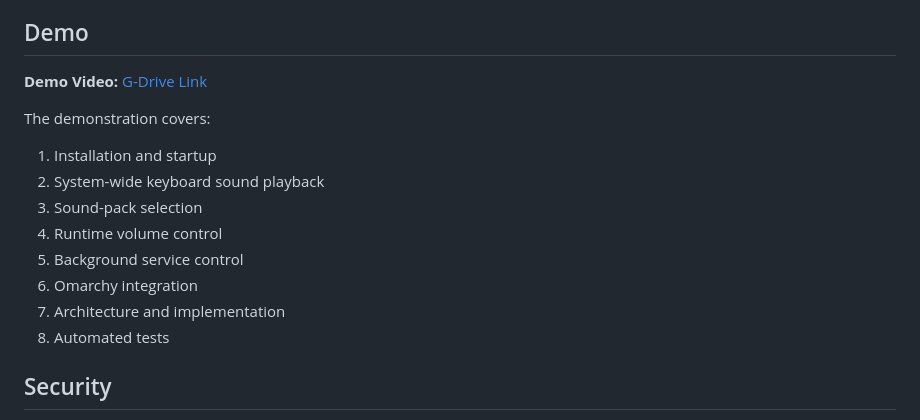
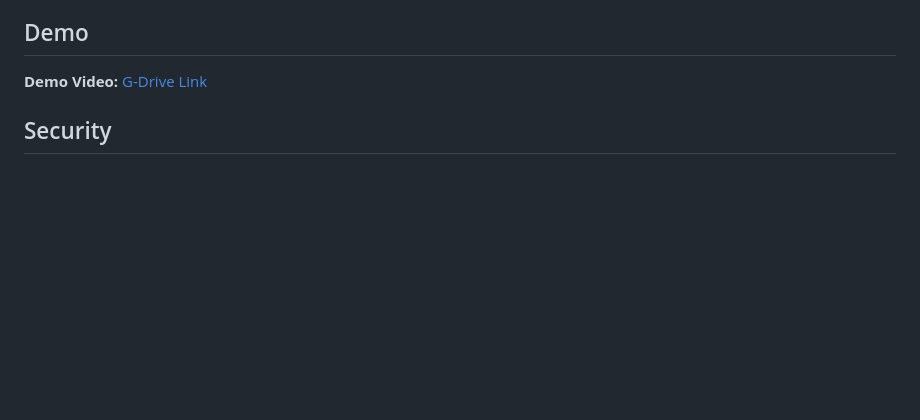
Before and after one commit to Muneer320/klicky, a Markdown page: README.md, the part around the change. GitHub-like rendering; blank space fills up the shorter version.

```diff
--- a/README.md
+++ b/README.md
@@ -208,17 +208,6 @@ For desktop software, the repository provides packaged builds and source install
 
 **Demo Video:** [G-Drive Link](https://drive.google.com/file/d/1hEttpMaugoL3aleS5EE4ItJ8kwWFxOAD/view?usp=sharing)
 
-The demonstration covers:
-
-1. Installation and startup
-2. System-wide keyboard sound playback
-3. Sound-pack selection
-4. Runtime volume control
-5. Background service control
-6. Omarchy integration
-7. Architecture and implementation
-8. Automated tests
-
 ## Security
 
 Klicky observes global key-down events because that is required to produce system-wide typing sounds. The Linux installer uses a keyboard-only `uaccess` rule to grant the active desktop user access to the required device, and the daemon runs as the logged-in user rather than root.
```
